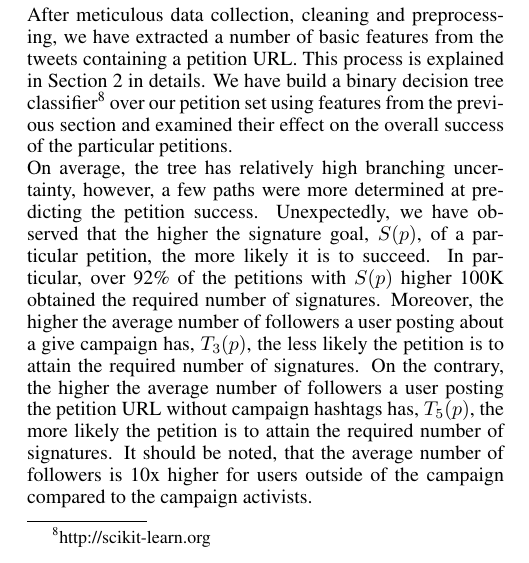
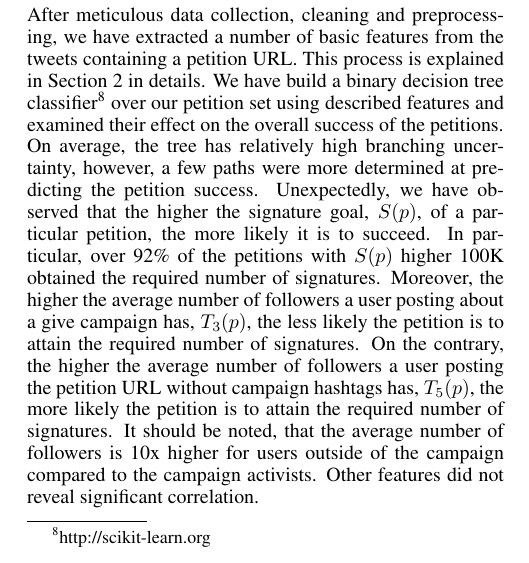
Before and after one commit to toluolll/petitionsPaper, a LaTeX paper (sig-alternate.tex, which reads sections/petition_analysis.tex): part of one column of page 3 of 4, cut so that both start at the same text. Compiled offline with pdfLaTeX.

Commit message:
features mention

```diff
--- a/sections/petition_analysis.tex
+++ b/sections/petition_analysis.tex
@@ -65,14 +65,14 @@ Overall, there is no clear distinction between campaigns in terms of having domi
 \subsection{Campaign petitions on Twitter}
 After meticulous data collection, cleaning and preprocessing, we have extracted a number of basic features from the tweets containing a petition URL.
 This process is explained in Section~\ref{sec:dataset} in details.
-We have build a binary decision tree classifier\footnote{ http://scikit-learn.org } over our petition set using features from the previous section and examined their effect on the overall success of the particular petitions.
+We have build a binary decision tree classifier\footnote{ http://scikit-learn.org } over our petition set using described features and examined their effect on the overall success of the petitions.
 
 On average, the tree has relatively high branching uncertainty, however, a few paths were more determined at predicting the petition success.
 Unexpectedly, we have observed that the higher the signature goal, $S(p)$, of a particular petition, the more likely it is to succeed. In particular, over 92\% of the petitions with $S(p)$ higher 100K obtained the required number of signatures.
 % TODO: Add some motivation, examples etc...
 Moreover, the higher the average number of followers a user posting about a give campaign has, $T_3(p)$, the less likely the petition is to attain the required number of signatures.
 On the contrary, the higher the average number of followers a user posting the petition URL without campaign hashtags has, $T_5(p)$, the more likely the petition is to attain the required number of signatures.
-It should be noted, that the average number of followers is 10x higher for users outside of the campaign compared to the campaign activists.
+It should be noted, that the average number of followers is 10x higher for users outside of the campaign compared to the campaign activists. Other features did not reveal significant correlation.
 
 \subsection{Lessons Learned}
 \label{sec:discussion}
```
